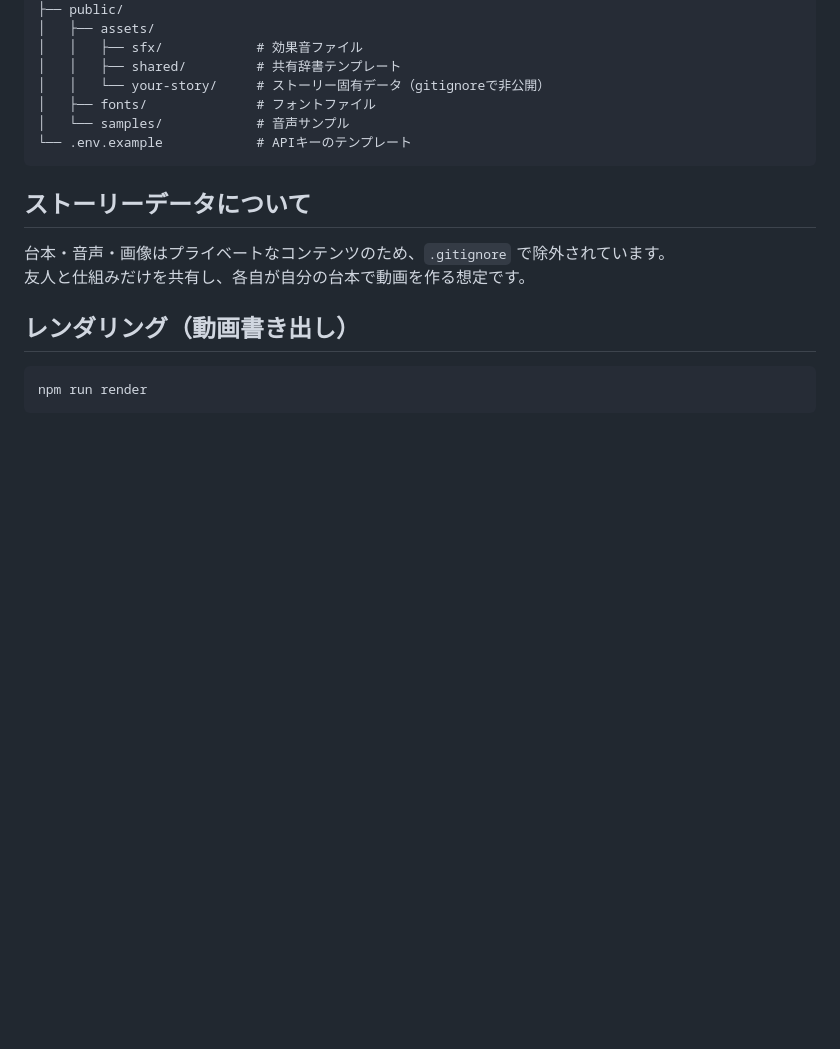
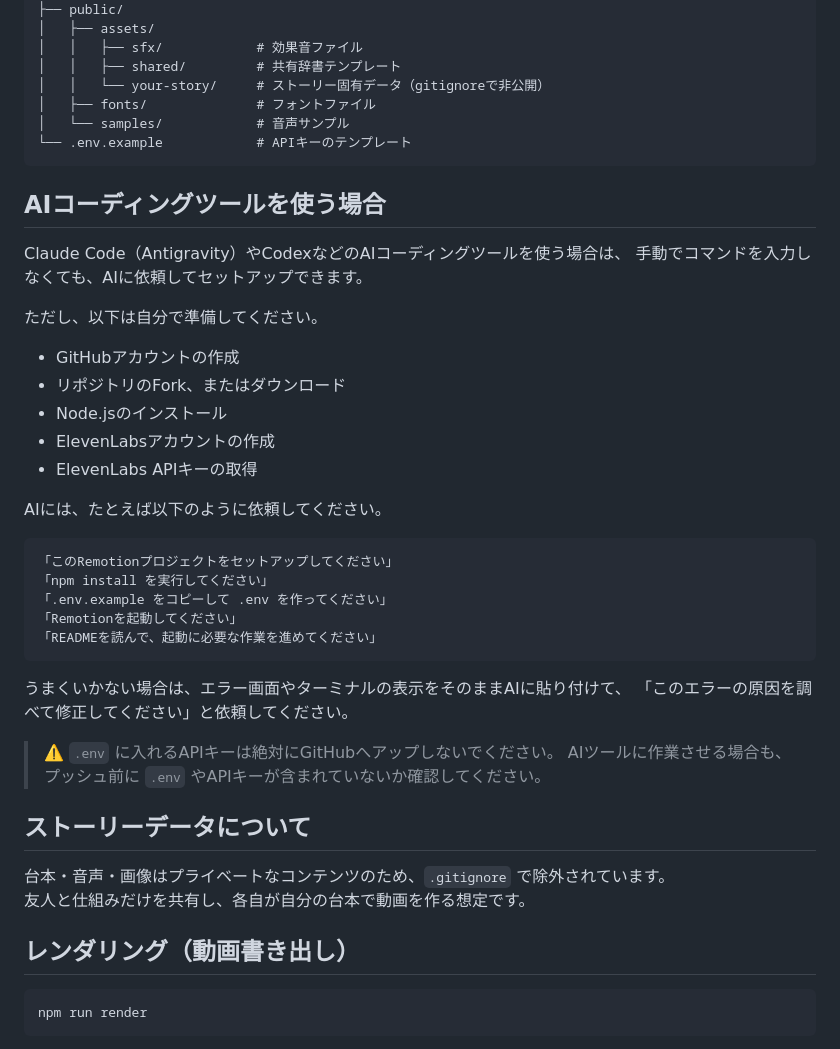
Before and after one commit to hide07070707/remotion-video-framework, a Markdown page: README.md, the part around the change. GitHub-like rendering; blank space fills up the shorter version.

Commit message:
docs: AIコーディングツール向けセットアップ説明を追加

````diff
--- a/README.md
+++ b/README.md
@@ -122,6 +122,35 @@ video/
 └── .env.example            # APIキーのテンプレート
 ```
 
+## AIコーディングツールを使う場合
+
+Claude Code（Antigravity）やCodexなどのAIコーディングツールを使う場合は、
+手動でコマンドを入力しなくても、AIに依頼してセットアップできます。
+
+ただし、以下は自分で準備してください。
+
+- GitHubアカウントの作成
+- リポジトリのFork、またはダウンロード
+- Node.jsのインストール
+- ElevenLabsアカウントの作成
+- ElevenLabs APIキーの取得
+
+AIには、たとえば以下のように依頼してください。
+
+```
+「このRemotionプロジェクトをセットアップしてください」
+「npm install を実行してください」
+「.env.example をコピーして .env を作ってください」
+「Remotionを起動してください」
+「READMEを読んで、起動に必要な作業を進めてください」
+```
+
+うまくいかない場合は、エラー画面やターミナルの表示をそのままAIに貼り付けて、
+「このエラーの原因を調べて修正してください」と依頼してください。
+
+> ⚠️ `.env` に入れるAPIキーは絶対にGitHubへアップしないでください。
+> AIツールに作業させる場合も、プッシュ前に `.env` やAPIキーが含まれていないか確認してください。
+
 ## ストーリーデータについて
 
 台本・音声・画像はプライベートなコンテンツのため、`.gitignore` で除外されています。
````
